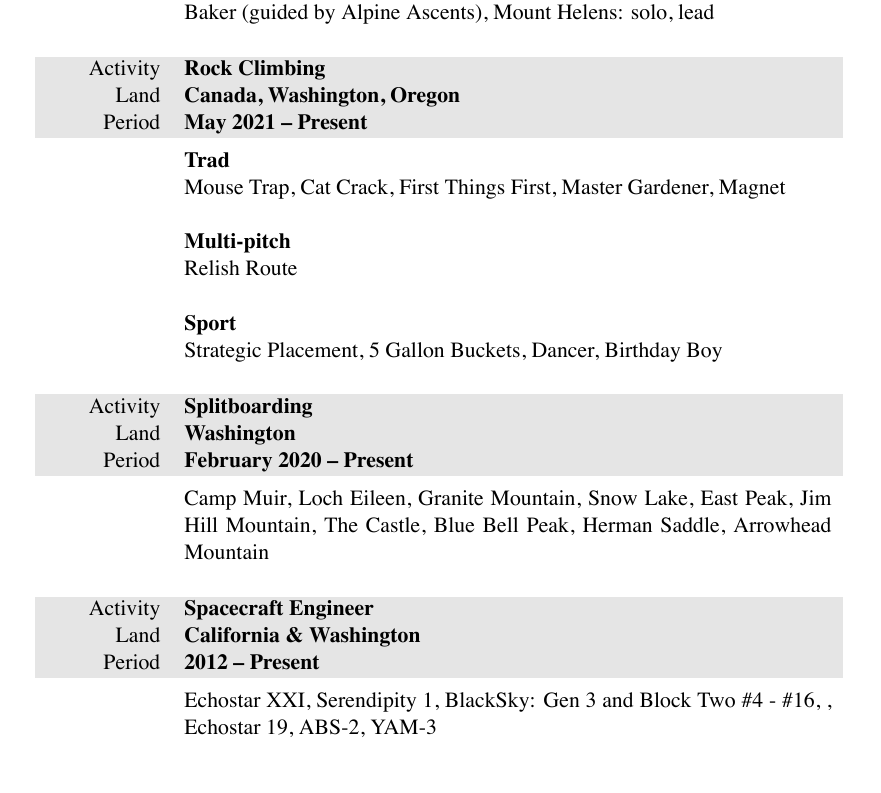
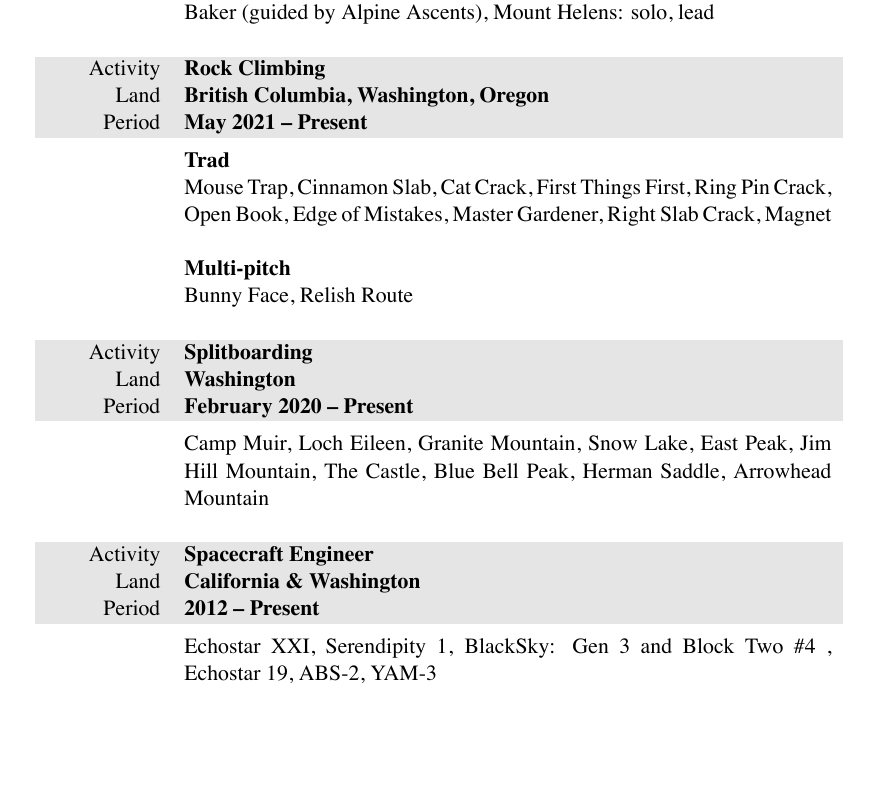
Before and after one commit to markopfell/life, a LaTeX CV (work/mountain_guiding/mark_opfell,climbing_resume.tex): part of the page, cut so that both start at the same text. The pictures show the PDF file work/mountain_guiding/mark_opfell,climbing_resume.pdf that the author committed with the source.

Commit message:
All 10+ climbs are now trad and or multipitch

```diff
--- a/work/mountain_guiding/mark_opfell,climbing_resume.tex
+++ b/work/mountain_guiding/mark_opfell,climbing_resume.tex
@@ -75,7 +75,7 @@ Mount Rainier (guided by Alpine Ascents), Mount Adams (solo), Mount Baker (guide
 
 \begin{tabularx}{0.97\linewidth}{>{\raggedleft\scshape}p{2cm}X}
 \gray Activity & \textbf{Rock Climbing}\\
-\gray Land & \textbf{Canada, Washington, Oregon} \hfill \\
+\gray Land & \textbf{British Columbia, Washington, Oregon} \hfill \\
 \gray Period & \textbf{May 2021 -- Present}\\
 &
 \vspace{-0.15 cm}
@@ -84,18 +84,14 @@ Mount Rainier (guided by Alpine Ascents), Mount Adams (solo), Mount Baker (guide
 %SPI Exam = "You have led a minimum of 40 traditional routes, most of which should be 5.6 and on a variety of rock types"
 %Apprentice rock exam = lots of trad climbs 5.9 and ten 5.10s
 \newline
-Mouse Trap, Cat Crack, First Things First, Master Gardener, Magnet
+Mouse Trap, Cinnamon Slab, Cat Crack, First Things First, Ring Pin Crack, Open Book, Edge of Mistakes, Master Gardener, Right Slab Crack, Magnet
 \newline
 \newline
 \textbf{Multi-pitch}
 %50 multi-pitch with 10 being grade III or longer
 \newline
-Relish Route
+Bunny Face, Relish Route
 \newline
-\newline
-\textbf{Sport}
-\newline
-Strategic Placement, 5 Gallon Buckets, Dancer, Birthday Boy\\
 \\
 \end{tabularx}
 \begin{tabularx}{0.97\linewidth}{>{\raggedleft\scshape}p{2cm}X}
@@ -127,7 +123,7 @@ Camp Muir, Loch Eileen, Granite Mountain, Snow Lake, East Peak, Jim Hill Mountai
 &
 \vspace{-0.15 cm}
 %No need to make this fancy it's already a heavy hitter
-Echostar XXI, Serendipity 1, BlackSky: Gen 3 and Block Two \#4 - \#16, , Echostar 19, ABS-2, YAM-3
+Echostar XXI, Serendipity 1, BlackSky: Gen 3 and Block Two \#4 , Echostar 19, ABS-2, YAM-3
 \\
 \end{tabularx}
 
```
Also changed, not shown: work/mountain_guiding/mark_opfell,climbing_resume.pdf.
